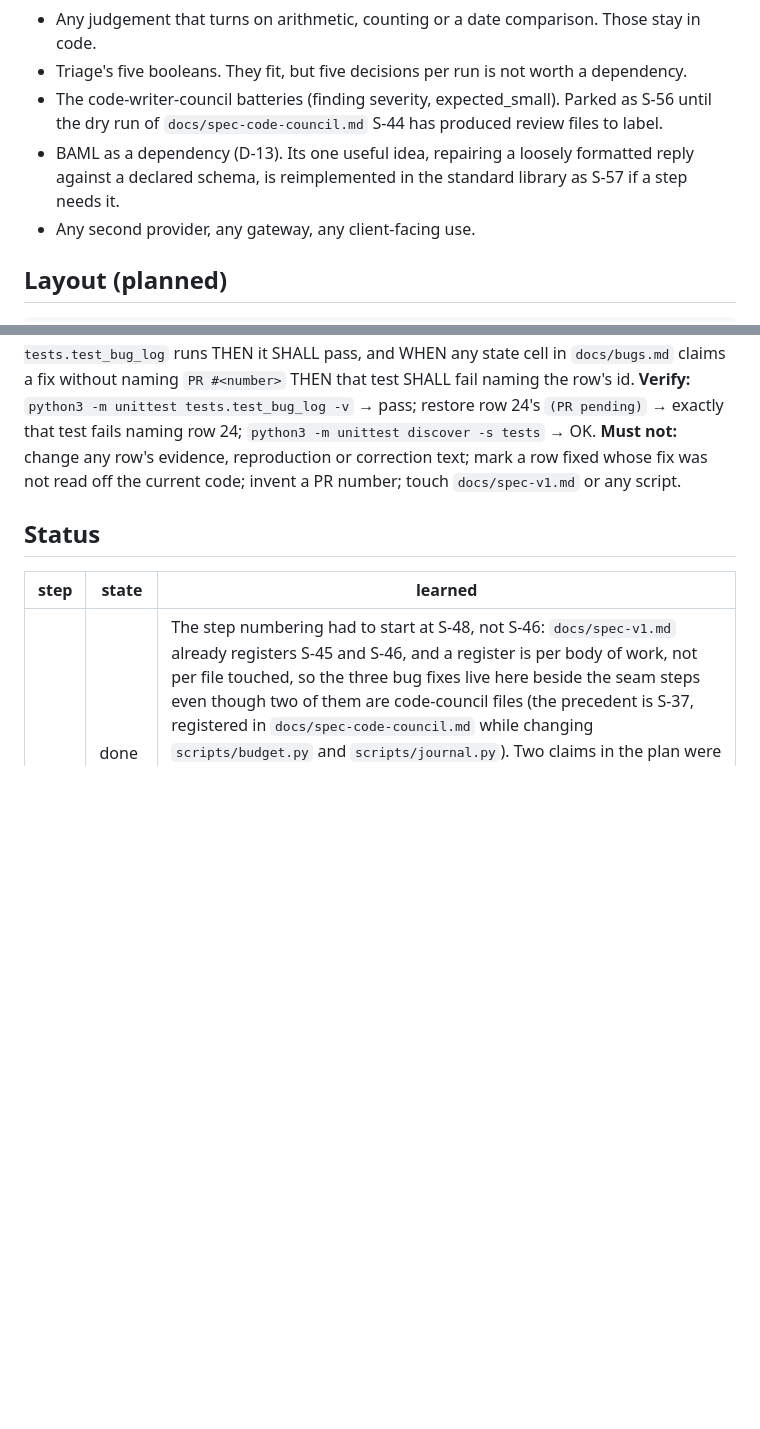
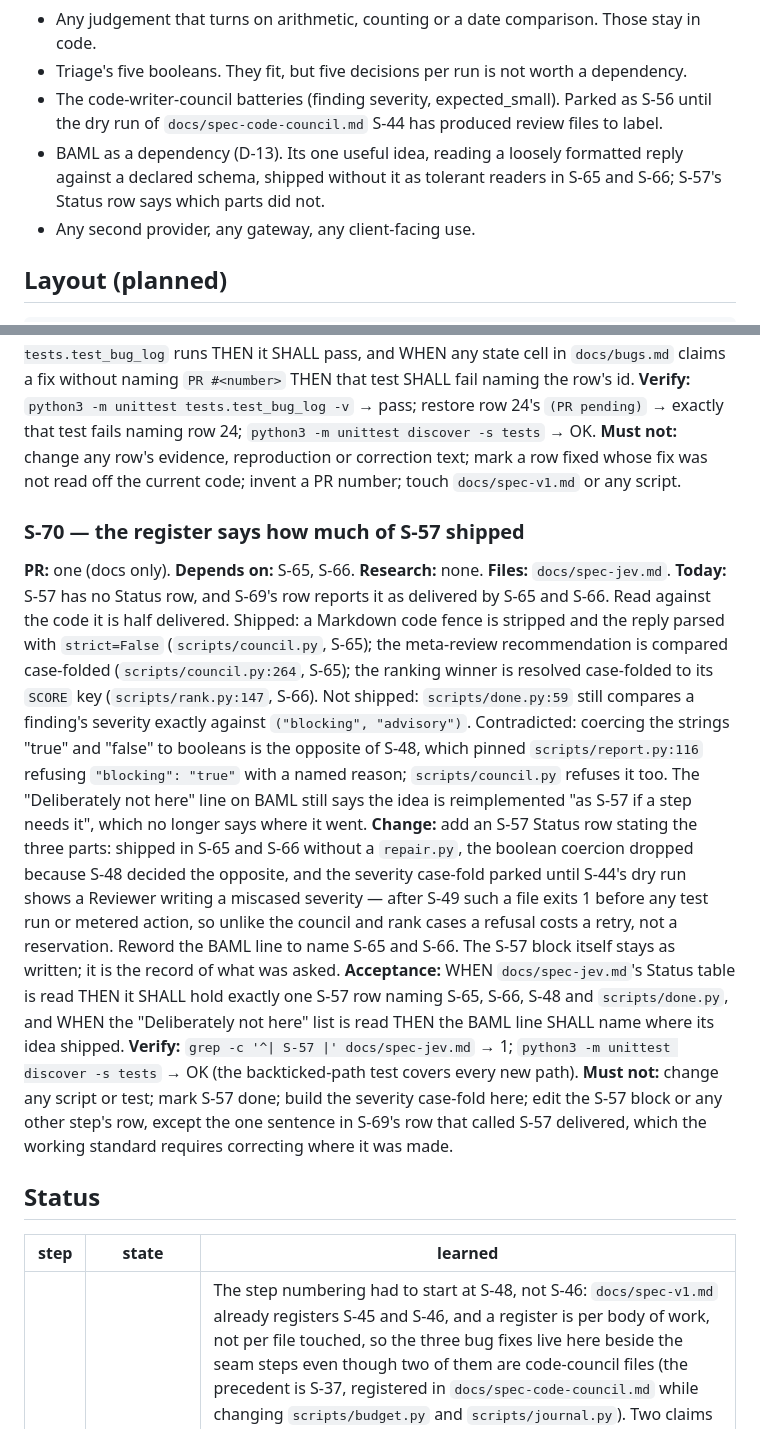
Before and after one commit to abhisheksharma001/research-council, a Markdown page: docs/spec-jev.md, 2 parts joined by grey strips. GitHub-like rendering; blank space fills up the shorter version.

Commit message:
S-70: the register says how much of S-57 shipped (#70)
* S-70: the register says how much of S-57 shipped

S-57 had no Status row, and S-69's row called it delivered by S-65 and S-66.
Read against the code it is half delivered: the code-fence strip, strict=False
parse and case-folded council and rank values shipped as tolerant readers; the
"true"/"false" coercion contradicts S-48's pinned refusal and is dropped; the
done.py severity case-fold (scripts/done.py:59) was never built and is parked
until S-44's dry run shows a Reviewer miscasing one.

Adds the S-57 row in step-id order, rewords the BAML line under "Deliberately
not here" to name where the idea shipped, and corrects S-69's sentence where
the overclaim was made. Docs only.

Co-Authored-By: Claude Opus 5 (1M context) <noreply@anthropic.com>
Claude-Session: https://claude.ai/code/session_013HogHLcyBoQzsNxvdsJ6m9

* S-70 register: status row with what was learned

Co-Authored-By: Claude Opus 5 (1M context) <noreply@anthropic.com>
Claude-Session: https://claude.ai/code/session_013HogHLcyBoQzsNxvdsJ6m9

---------

Co-authored-by: Claude Opus 5 (1M context) <noreply@anthropic.com>

```diff
--- a/docs/spec-jev.md
+++ b/docs/spec-jev.md
@@ -93,8 +93,9 @@ SHALL proceed exactly as it does today.
 - Triage's five booleans. They fit, but five decisions per run is not worth a dependency.
 - The code-writer-council batteries (finding severity, expected_small). Parked as S-56 until the
   dry run of `docs/spec-code-council.md` S-44 has produced review files to label.
-- BAML as a dependency (D-13). Its one useful idea, repairing a loosely formatted reply against a
-  declared schema, is reimplemented in the standard library as S-57 if a step needs it.
+- BAML as a dependency (D-13). Its one useful idea, reading a loosely formatted reply against a
+  declared schema, shipped without it as tolerant readers in S-65 and S-66; S-57's Status row
+  says which parts did not.
 - Any second provider, any gateway, any client-facing use.
 
 ## Layout (planned)
@@ -771,6 +772,37 @@ exactly that test fails naming row 24; `python3 -m unittest discover -s tests`
 **Must not:** change any row's evidence, reproduction or correction text; mark a row fixed whose
 fix was not read off the current code; invent a PR number; touch `docs/spec-v1.md` or any script.
 
+### S-70 — the register says how much of S-57 shipped
+
+**PR:** one (docs only).
+**Depends on:** S-65, S-66.
+**Research:** none.
+**Files:** `docs/spec-jev.md`.
+**Today:** S-57 has no Status row, and S-69's row reports it as delivered by S-65 and S-66. Read
+against the code it is half delivered. Shipped: a Markdown code fence is stripped and the reply
+parsed with `strict=False` (`scripts/council.py`, S-65); the meta-review recommendation is compared
+case-folded (`scripts/council.py:264`, S-65); the ranking winner is resolved case-folded to its
+`SCORE` key (`scripts/rank.py:147`, S-66). Not shipped: `scripts/done.py:59` still compares a
+finding's severity exactly against `("blocking", "advisory")`. Contradicted: coercing the strings
+"true" and "false" to booleans is the opposite of S-48, which pinned `scripts/report.py:116`
+refusing `"blocking": "true"` with a named reason; `scripts/council.py` refuses it too. The
+"Deliberately not here" line on BAML still says the idea is reimplemented "as S-57 if a step needs
+it", which no longer says where it went.
+**Change:** add an S-57 Status row stating the three parts: shipped in S-65 and S-66 without a
+`repair.py`, the boolean coercion dropped because S-48 decided the opposite, and the severity
+case-fold parked until S-44's dry run shows a Reviewer writing a miscased severity — after S-49 such
+a file exits 1 before any test run or metered action, so unlike the council and rank cases a
+refusal costs a retry, not a reservation. Reword the BAML line to name S-65 and S-66. The S-57
+block itself stays as written; it is the record of what was asked.
+**Acceptance:** WHEN `docs/spec-jev.md`'s Status table is read THEN it SHALL hold exactly one S-57
+row naming S-65, S-66, S-48 and `scripts/done.py`, and WHEN the "Deliberately not here" list is read
+THEN the BAML line SHALL name where its idea shipped.
+**Verify:** `grep -c '^| S-57 |' docs/spec-jev.md` → 1; `python3 -m unittest discover -s tests` → OK
+(the backticked-path test covers every new path).
+**Must not:** change any script or test; mark S-57 done; build the severity case-fold here; edit
+the S-57 block or any other step's row, except the one sentence in S-69's row that called S-57
+delivered, which the working standard requires correcting where it was made.
+
 ## Status
 | step | state | learned |
 |---|---|---|
```
Also changed, not shown: other parts of docs/spec-jev.md (+3 -1 lines).
